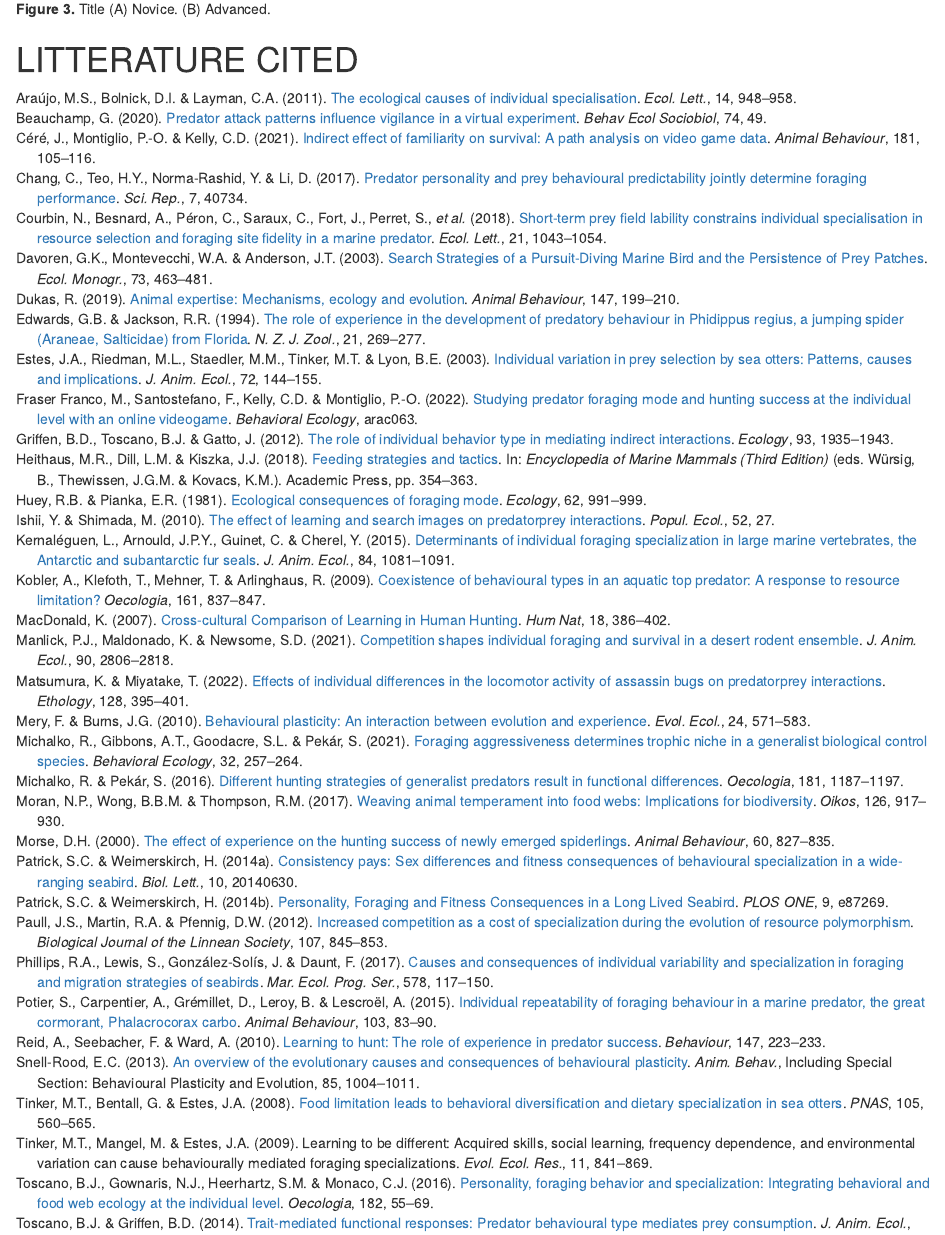
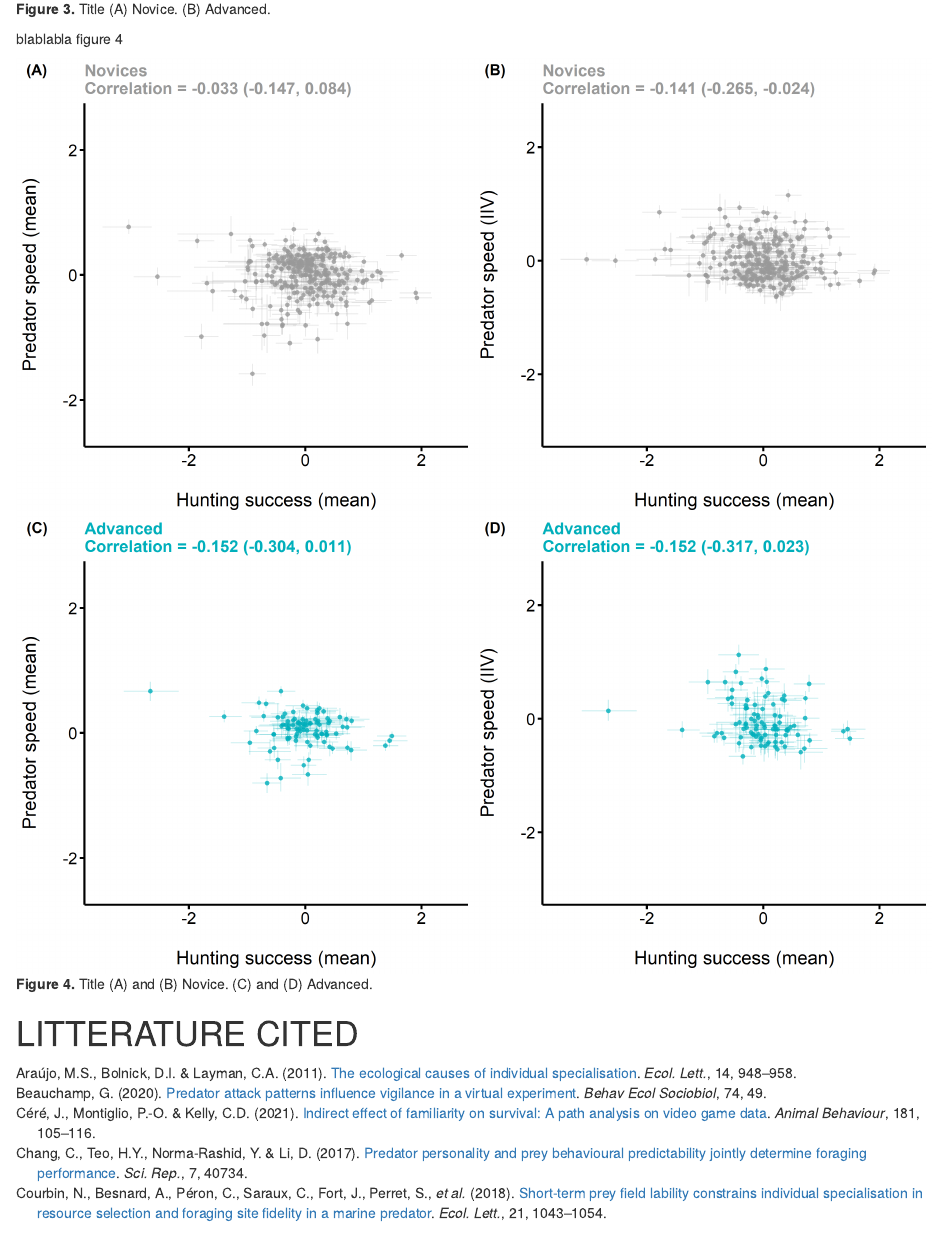
Before and after one commit to quantitative-ecologist/experience-hunting-tactics, an R Markdown document (manuscript/Chapter3-manuscript.Rmd): the page in a window 1100 px wide, from 3730 px down. Rendered offline with R 4.5, knitr and Pandoc, with nearby package versions; drawn as R Markdown's standard HTML page in place of the format the file asks for.

Commit message:
update MS with correct figure 4

````diff
--- a/manuscript/Chapter3-manuscript.Rmd
+++ b/manuscript/Chapter3-manuscript.Rmd
@@ -79,6 +79,12 @@ blablabla figure 3
 knitr::include_graphics(here::here("outputs", "05_outputs_figures", "05_figure3.png"))
 ```
 
+blablabla figure 4
+
+```{r out.width = "100%", fig.cap = "**Figure 4.** Title (A) and (B) Novice. (C) and (D) Advanced."}
+knitr::include_graphics(here::here("outputs", "05_outputs_figures", "05_figure4.png"))
+```
+
 \newpage
 # LITTERATURE CITED {.unnumbered}
 
````
Also changed, not shown: 1 other file.
